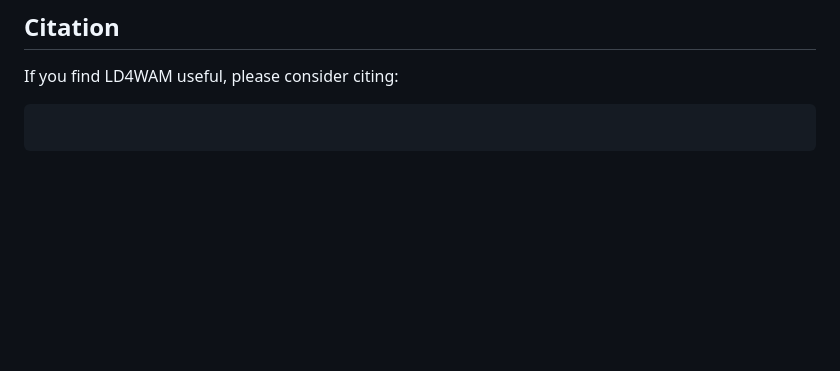
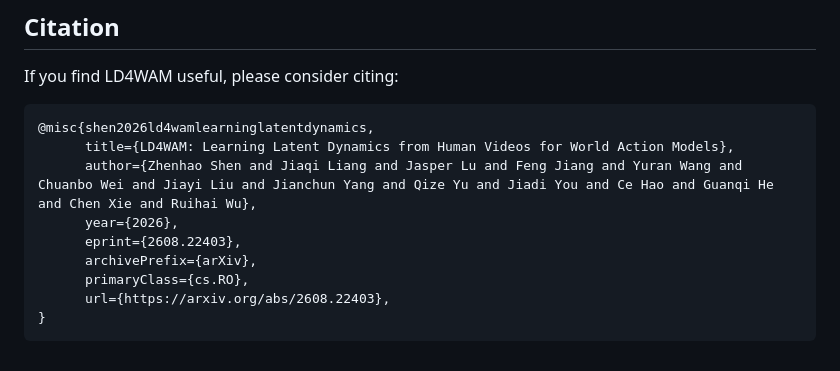
Before and after one commit to stubborn111/LD4WAM, a Markdown page: README.md, the part around one of its changes. GitHub-like rendering; blank space fills up the shorter version.

Commit message:
Update link and cite

````diff
--- a/README.md
+++ b/README.md
@@ -115,5 +115,13 @@ This project is built upon [ViPRA](https://github.com/sroutray/vipra). We thank
 If you find LD4WAM useful, please consider citing:
 
 ```bibtex
-
+@misc{shen2026ld4wamlearninglatentdynamics,
+      title={LD4WAM: Learning Latent Dynamics from Human Videos for World Action Models},
+      author={Zhenhao Shen and Jiaqi Liang and Jasper Lu and Feng Jiang and Yuran Wang and Chuanbo Wei and Jiayi Liu and Jianchun Yang and Qize Yu and Jiadi You and Ce Hao and Guanqi He and Chen Xie and Ruihai Wu},
+      year={2026},
+      eprint={2608.22403},
+      archivePrefix={arXiv},
+      primaryClass={cs.RO},
+      url={https://arxiv.org/abs/2608.22403},
+}
 ```
````
Also changed, not shown: other parts of README.md (+1 -1 lines).
